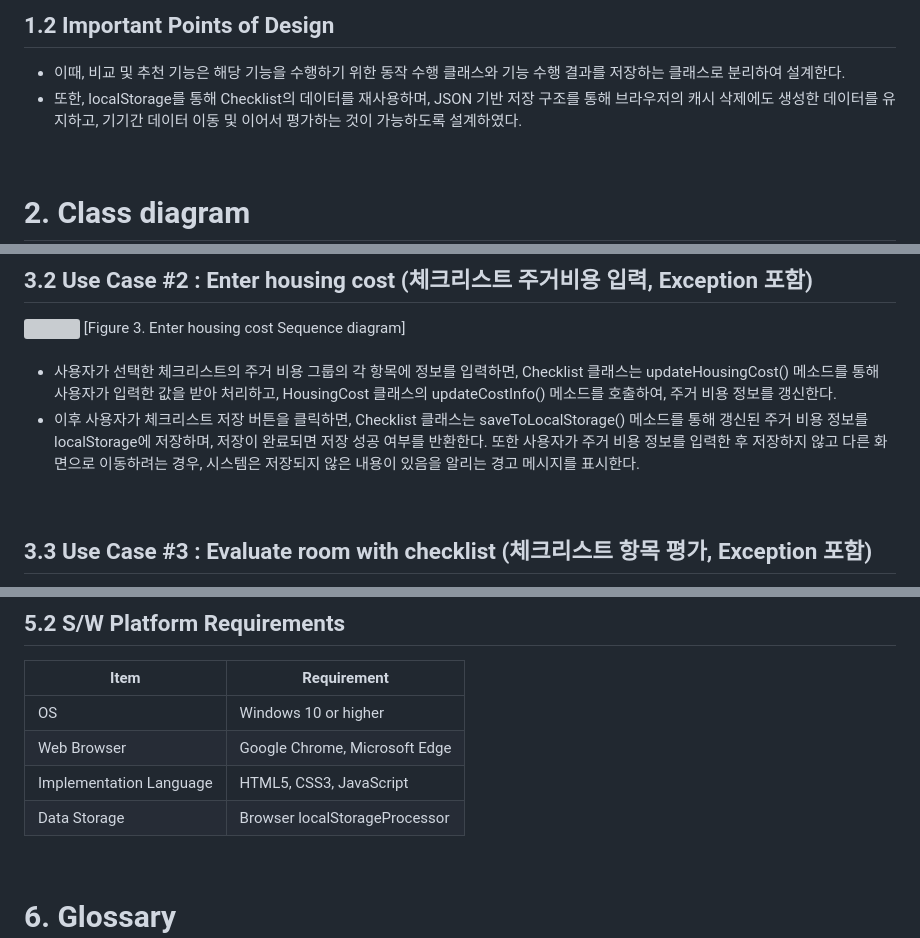
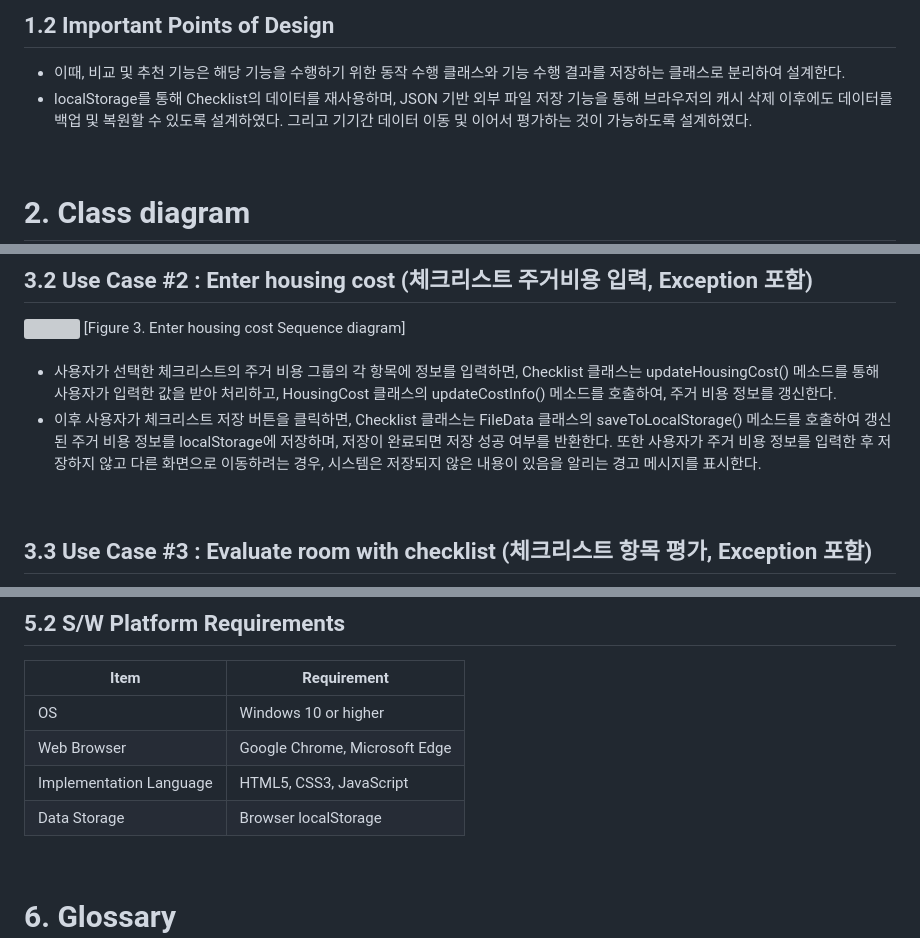
Before and after one commit to HyeRyeongYu/room-decision-assistant, a Markdown page: Design_[22421583_유혜령].md, 3 parts joined by grey strips. Rendered like a GitHub page; grey boxes are pictures that could not be loaded.

Commit message:
Update Design_[22421583_유혜령].md
전체 오타 수정 및 문장 수정

```diff
--- a/Design_[22421583_유혜령].md
+++ b/Design_[22421583_유혜령].md
@@ -47,7 +47,7 @@
 
 ## 1.2 Important Points of Design
 - 이때, 비교 및 추천 기능은 해당 기능을 수행하기 위한 동작 수행 클래스와 기능 수행 결과를 저장하는 클래스로 분리하여 설계한다.
-- 또한, localStorage를 통해 Checklist의 데이터를 재사용하며, JSON 기반 저장 구조를 통해 브라우저의 캐시 삭제에도 생성한 데이터를 유지하고, 기기간 데이터 이동 및 이어서 평가하는 것이 가능하도록 설계하였다.
+- localStorage를 통해 Checklist의 데이터를 재사용하며, JSON 기반 외부 파일 저장 기능을 통해 브라우저의 캐시 삭제 이후에도 데이터를 백업 및 복원할 수 있도록 설계하였다. 그리고 기기간 데이터 이동 및 이어서 평가하는 것이 가능하도록 설계하였다.
 <br>
 
 # 2. Class diagram
@@ -343,7 +343,7 @@ Association with Checklist (1 FileData : 1..* Checklist) <br>
 [Figure 3. Enter housing cost Sequence diagram]<br><br>
 
 - 사용자가 선택한 체크리스트의 주거 비용 그룹의 각 항목에 정보를 입력하면, Checklist 클래스는  updateHousingCost() 메소드를 통해 사용자가 입력한 값을 받아 처리하고, HousingCost 클래스의 updateCostInfo() 메소드를 호출하여, 주거 비용 정보를 갱신한다.
-- 이후 사용자가 체크리스트 저장 버튼을 클릭하면, Checklist 클래스는 saveToLocalStorage() 메소드를 통해 갱신된 주거 비용 정보를 localStorage에 저장하며, 저장이 완료되면 저장 성공 여부를 반환한다. 또한 사용자가 주거 비용 정보를 입력한 후 저장하지 않고 다른 화면으로 이동하려는 경우, 시스템은 저장되지 않은 내용이 있음을 알리는 경고 메시지를 표시한다.
+- 이후 사용자가 체크리스트 저장 버튼을 클릭하면, Checklist 클래스는 FileData 클래스의 saveToLocalStorage() 메소드를 호출하여 갱신된 주거 비용 정보를 localStorage에 저장하며, 저장이 완료되면 저장 성공 여부를 반환한다. 또한 사용자가 주거 비용 정보를 입력한 후 저장하지 않고 다른 화면으로 이동하려는 경우, 시스템은 저장되지 않은 내용이 있음을 알리는 경고 메시지를 표시한다.
 <br>
 
 ## 3.3 Use Case #3 : Evaluate room with checklist (체크리스트 항목 평가, Exception 포함)
@@ -440,7 +440,7 @@ Association with Checklist (1 FileData : 1..* Checklist) <br>
 | OS | Windows 10 or higher |
 | Web Browser | Google Chrome, Microsoft Edge |
 | Implementation Language | HTML5, CSS3, JavaScript |
-| Data Storage | Browser localStorageProcessor |
+| Data Storage | Browser localStorage |
 <br>
 
 # 6. Glossary
```
